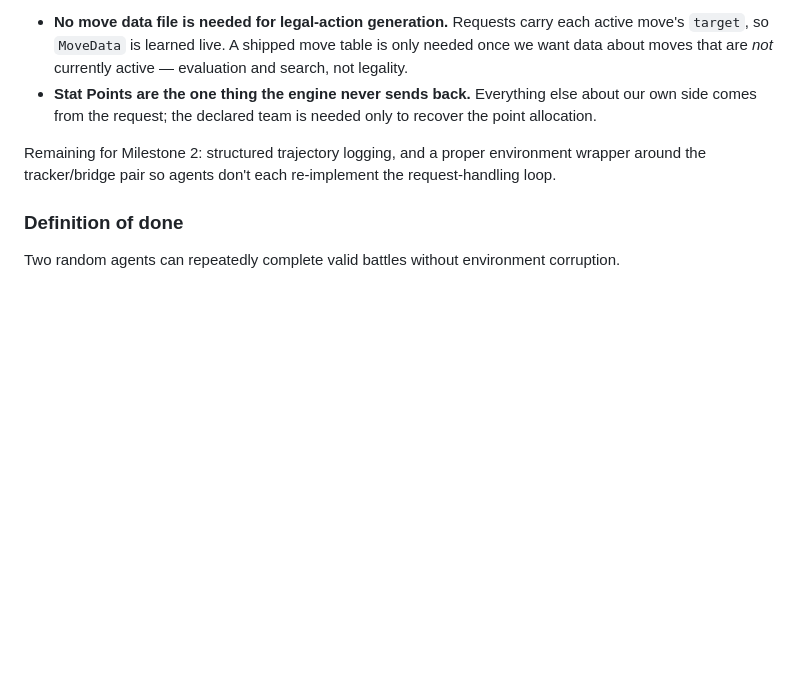
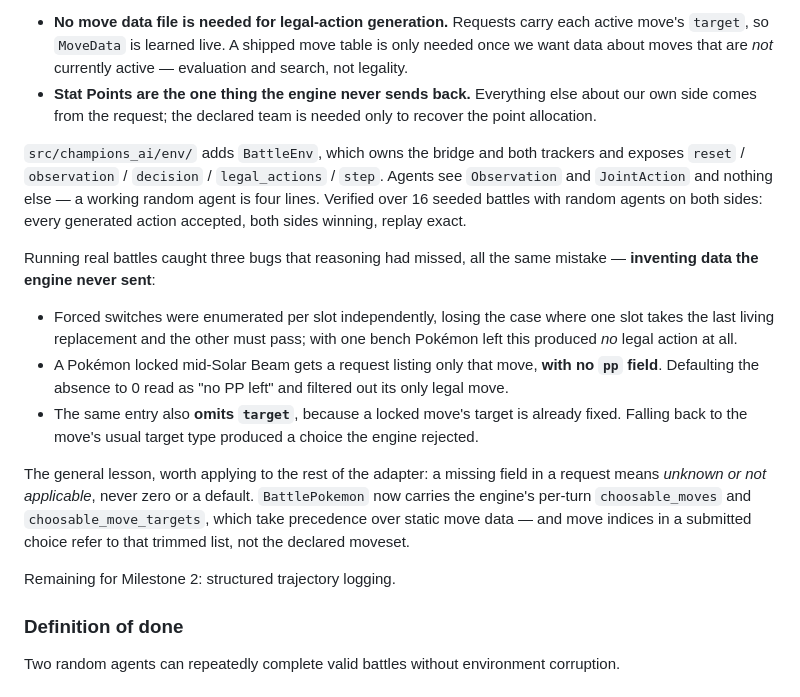
Before and after one commit to tugayapucu/Pokemaster-ai, a Markdown page: PROJECT_PLAN.md, the part around the change. GitHub-like rendering; blank space fills up the shorter version.

Commit message:
docs: record BattleEnv and the missing-field lesson
PROJECT_PLAN.md: BattleEnv covers the remaining Milestone 2 loop
capabilities, leaving only trajectory logging. Writes up the three bugs
live battles exposed and what they had in common.

AGENTS.md: adds the rule they all violated -- an absent field in a
request means unknown or not applicable, never zero or a default.

Co-Authored-By: Claude Sonnet 5 <noreply@anthropic.com>

```diff
--- a/PROJECT_PLAN.md
+++ b/PROJECT_PLAN.md
@@ -439,7 +439,17 @@ Two findings worth carrying forward:
 - **No move data file is needed for legal-action generation.** Requests carry each active move's `target`, so `MoveData` is learned live. A shipped move table is only needed once we want data about moves that are *not* currently active — evaluation and search, not legality.
 - **Stat Points are the one thing the engine never sends back.** Everything else about our own side comes from the request; the declared team is needed only to recover the point allocation.
 
-Remaining for Milestone 2: structured trajectory logging, and a proper environment wrapper around the tracker/bridge pair so agents don't each re-implement the request-handling loop.
+`src/champions_ai/env/` adds `BattleEnv`, which owns the bridge and both trackers and exposes `reset` / `observation` / `decision` / `legal_actions` / `step`. Agents see `Observation` and `JointAction` and nothing else — a working random agent is four lines. Verified over 16 seeded battles with random agents on both sides: every generated action accepted, both sides winning, replay exact.
+
+Running real battles caught three bugs that reasoning had missed, all the same mistake — **inventing data the engine never sent**:
+
+- Forced switches were enumerated per slot independently, losing the case where one slot takes the last living replacement and the other must pass; with one bench Pokémon left this produced *no* legal action at all.
+- A Pokémon locked mid-Solar Beam gets a request listing only that move, **with no `pp` field**. Defaulting the absence to 0 read as "no PP left" and filtered out its only legal move.
+- The same entry also **omits `target`**, because a locked move's target is already fixed. Falling back to the move's usual target type produced a choice the engine rejected.
+
+The general lesson, worth applying to the rest of the adapter: a missing field in a request means *unknown or not applicable*, never zero or a default. `BattlePokemon` now carries the engine's per-turn `choosable_moves` and `choosable_move_targets`, which take precedence over static move data — and move indices in a submitted choice refer to that trimmed list, not the declared moveset.
+
+Remaining for Milestone 2: structured trajectory logging.
 
 ### Definition of done
 
```
Also changed, not shown: AGENTS.md (+2 -0 lines).
